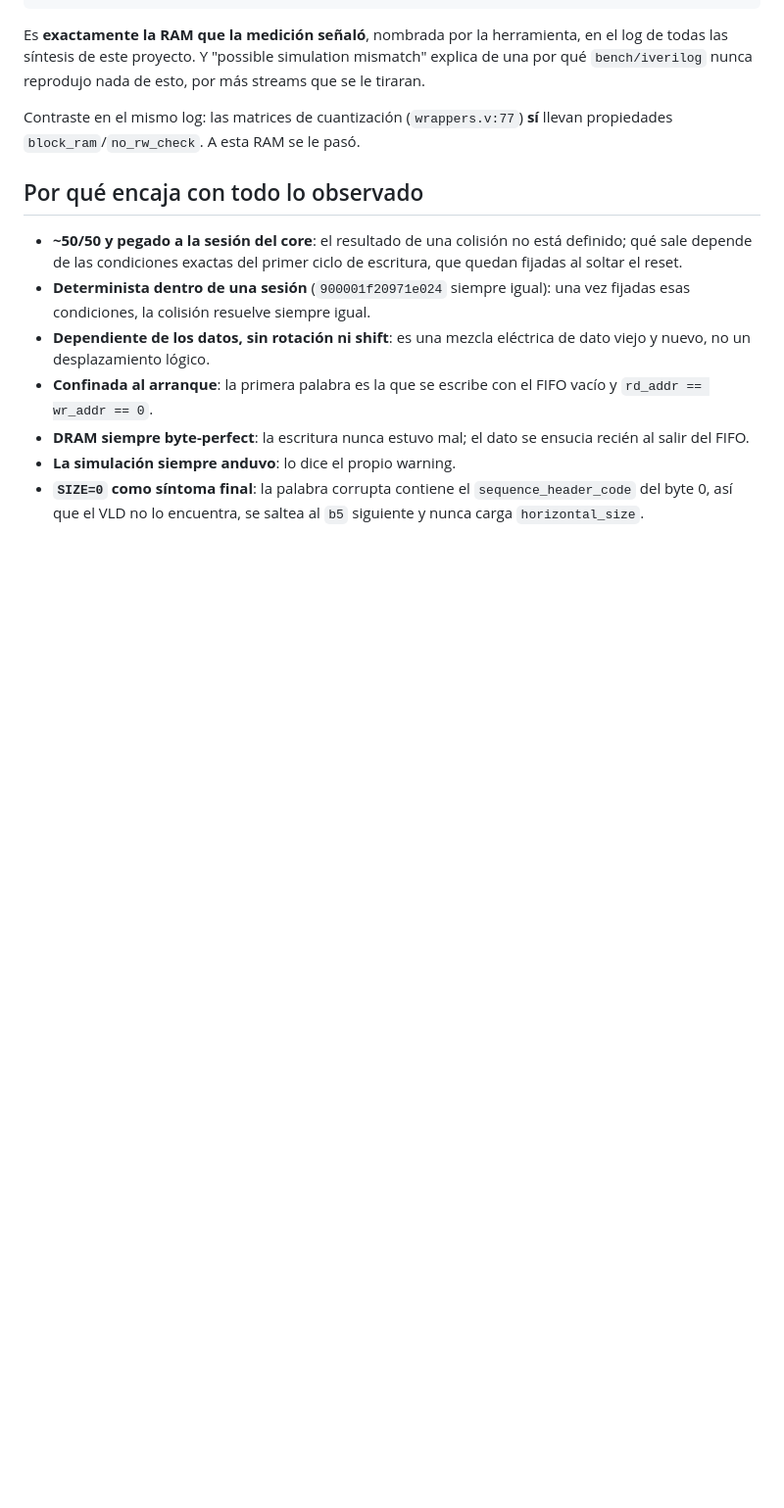
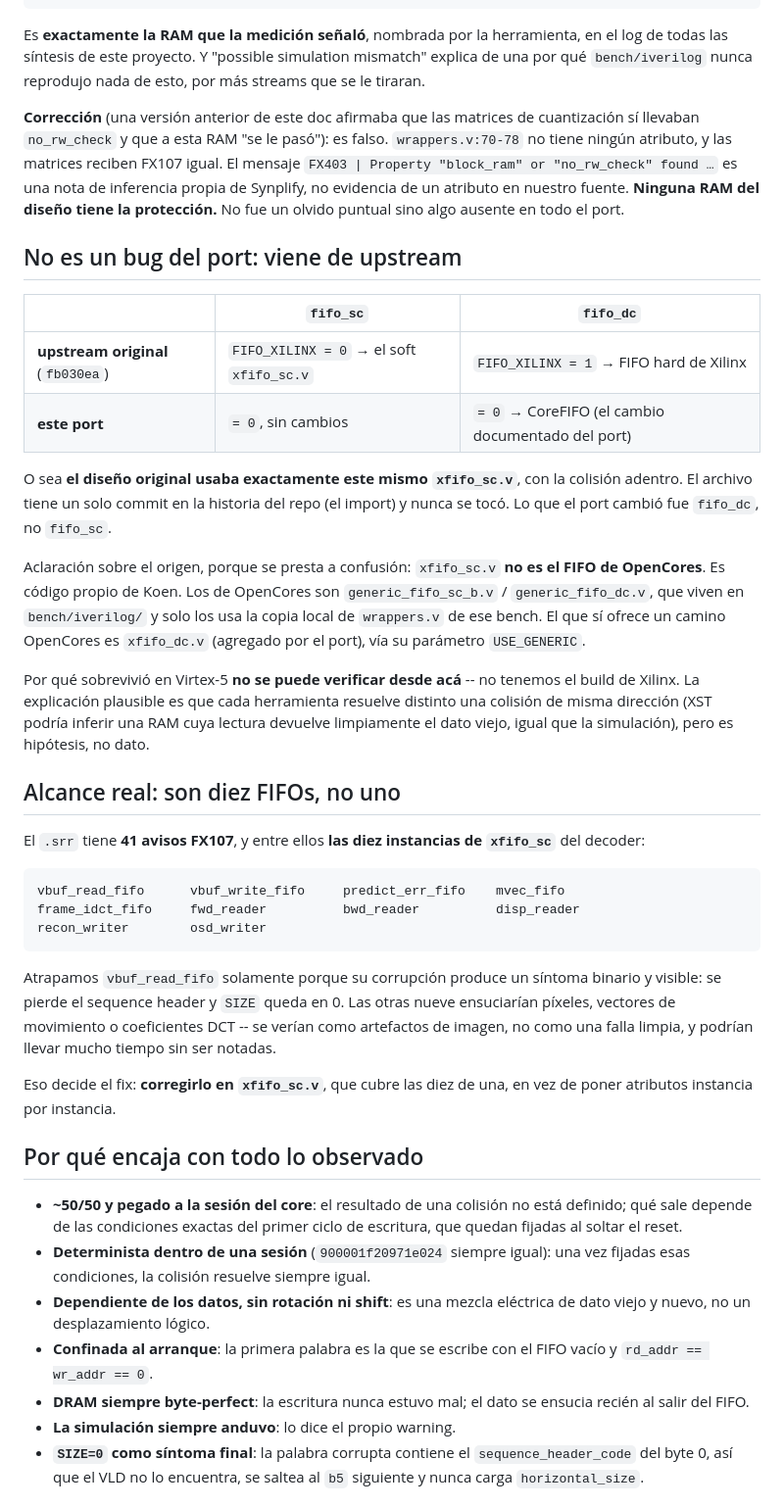
Before and after one commit to esbon125/tandem, a Markdown page: docs/bringup/35_fase7a_CAUSA_RAIZ_colision_rw_en_vbuf_read_fifo.md, the part around the change. Shown at 98% size. GitHub-like rendering; blank space fills up the shorter version.

Commit message:
Corrige el origen del bug y su alcance: es upstream y son diez FIFOs
Tres correcciones y un dato nuevo sobre el doc anterior.

1. CORRIGE una afirmacion falsa: decia que las matrices de cuantizacion si
   llevaban no_rw_check y que a la RAM del vbuf_read_fifo "se le paso".
   wrappers.v:70-78 no tiene ningun atributo y las matrices reciben FX107
   igual. El FX403 era una nota de inferencia de Synplify, no evidencia de un
   atributo en el fuente. NINGUNA RAM del diseno tiene la proteccion.

2. El bug viene de upstream, no del port: el wrappers.v original ya traia
   fifo_sc con FIFO_XILINX=0, o sea el soft xfifo_sc.v. Lo que el port cambio
   fue fifo_dc (que upstream tenia en 1, FIFO hard de Xilinx). xfifo_sc.v tiene
   un solo commit en la historia del repo y nunca se modifico.

3. Aclara que xfifo_sc.v NO es el FIFO de OpenCores -- esos son
   generic_fifo_sc_b.v/generic_fifo_dc.v en bench/iverilog, usados solo por la
   copia local de wrappers.v de ese bench. El que ofrece camino OpenCores es
   xfifo_dc.v via USE_GENERIC.

4. Alcance real: el .srr tiene 41 avisos FX107, incluyendo las DIEZ instancias
   de xfifo_sc del decoder. Solo atrapamos vbuf_read_fifo porque su corrupcion
   da un sintoma binario; las otras nueve ensuciarian pixeles, vectores de
   movimiento o coeficientes DCT y se verian como artefactos. Eso decide el
   fix: corregir xfifo_sc.v cubre las diez de una.

Anota que por que sobrevivio en Virtex-5 no se puede verificar sin el build de
Xilinx, y deja la explicacion plausible marcada como hipotesis.

````diff
--- a/docs/bringup/35_fase7a_CAUSA_RAIZ_colision_rw_en_vbuf_read_fifo.md
+++ b/docs/bringup/35_fase7a_CAUSA_RAIZ_colision_rw_en_vbuf_read_fifo.md
@@ -58,8 +58,57 @@ en el log de todas las síntesis de este proyecto. Y "possible simulation
 mismatch" explica de una por qué `bench/iverilog` nunca reprodujo nada de esto,
 por más streams que se le tiraran.
 
-Contraste en el mismo log: las matrices de cuantización (`wrappers.v:77`) **sí**
-llevan propiedades `block_ram`/`no_rw_check`. A esta RAM se le pasó.
+**Corrección** (una versión anterior de este doc afirmaba que las matrices de
+cuantización sí llevaban `no_rw_check` y que a esta RAM "se le pasó"): es
+falso. `wrappers.v:70-78` no tiene ningún atributo, y las matrices reciben
+FX107 igual. El mensaje `FX403 | Property "block_ram" or "no_rw_check" found …`
+es una nota de inferencia propia de Synplify, no evidencia de un atributo en
+nuestro fuente. **Ninguna RAM del diseño tiene la protección.** No fue un
+olvido puntual sino algo ausente en todo el port.
+
+## No es un bug del port: viene de upstream
+
+| | `fifo_sc` | `fifo_dc` |
+|---|---|---|
+| **upstream original** (`fb030ea`) | `FIFO_XILINX = 0` → el soft `xfifo_sc.v` | `FIFO_XILINX = 1` → FIFO hard de Xilinx |
+| **este port** | `= 0`, sin cambios | `= 0` → CoreFIFO (el cambio documentado del port) |
+
+O sea **el diseño original usaba exactamente este mismo `xfifo_sc.v`**, con la
+colisión adentro. El archivo tiene un solo commit en la historia del repo (el
+import) y nunca se tocó. Lo que el port cambió fue `fifo_dc`, no `fifo_sc`.
+
+Aclaración sobre el origen, porque se presta a confusión: `xfifo_sc.v` **no es
+el FIFO de OpenCores**. Es código propio de Koen. Los de OpenCores son
+`generic_fifo_sc_b.v` / `generic_fifo_dc.v`, que viven en `bench/iverilog/` y
+solo los usa la copia local de `wrappers.v` de ese bench. El que sí ofrece un
+camino OpenCores es `xfifo_dc.v` (agregado por el port), vía su parámetro
+`USE_GENERIC`.
+
+Por qué sobrevivió en Virtex-5 **no se puede verificar desde acá** -- no
+tenemos el build de Xilinx. La explicación plausible es que cada herramienta
+resuelve distinto una colisión de misma dirección (XST podría inferir una RAM
+cuya lectura devuelve limpiamente el dato viejo, igual que la simulación),
+pero es hipótesis, no dato.
+
+## Alcance real: son diez FIFOs, no uno
+
+El `.srr` tiene **41 avisos FX107**, y entre ellos **las diez instancias de
+`xfifo_sc`** del decoder:
+
+```
+vbuf_read_fifo      vbuf_write_fifo     predict_err_fifo    mvec_fifo
+frame_idct_fifo     fwd_reader          bwd_reader          disp_reader
+recon_writer        osd_writer
+```
+
+Atrapamos `vbuf_read_fifo` solamente porque su corrupción produce un síntoma
+binario y visible: se pierde el sequence header y `SIZE` queda en 0. Las otras
+nueve ensuciarían píxeles, vectores de movimiento o coeficientes DCT -- se
+verían como artefactos de imagen, no como una falla limpia, y podrían llevar
+mucho tiempo sin ser notadas.
+
+Eso decide el fix: **corregirlo en `xfifo_sc.v`**, que cubre las diez de una,
+en vez de poner atributos instancia por instancia.
 
 ## Por qué encaja con todo lo observado
 
````
